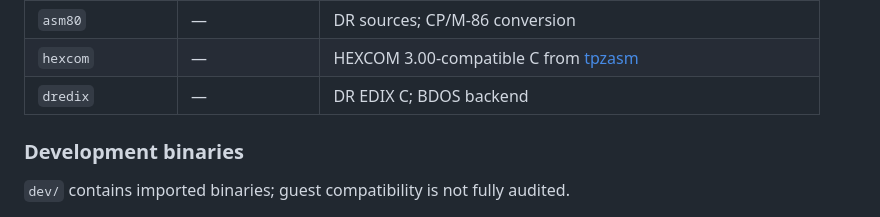
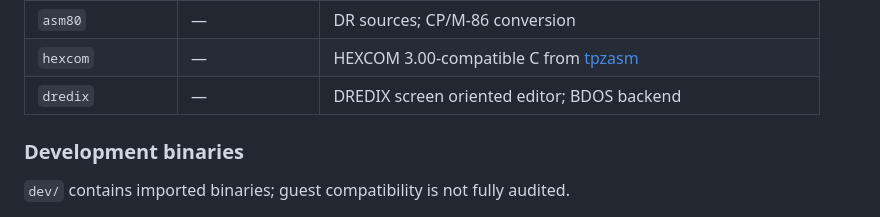
Before and after one commit to tsupplis/ccpm86-y2k, a Markdown page: README.md, the part around the change. Drawn GitHub-style.

```diff
--- a/README.md
+++ b/README.md
@@ -65,7 +65,7 @@ Format: [cpm86-kernel](../cpm86-kernel/README.md). **3.1** = rebuildable sources
 | `vcmode` | — | 3.1 |
 | `asm80` | — | DR sources; CP/M-86 conversion |
 | `hexcom` | — | HEXCOM 3.00-compatible C from [tpzasm](https://github.com/johnsonjh/tpzasm) |
-| `dredix` | — | DR EDIX C; BDOS backend |
+| `dredix` | — | DREDIX screen oriented editor; BDOS backend |
 
 ### Development binaries
 
```
